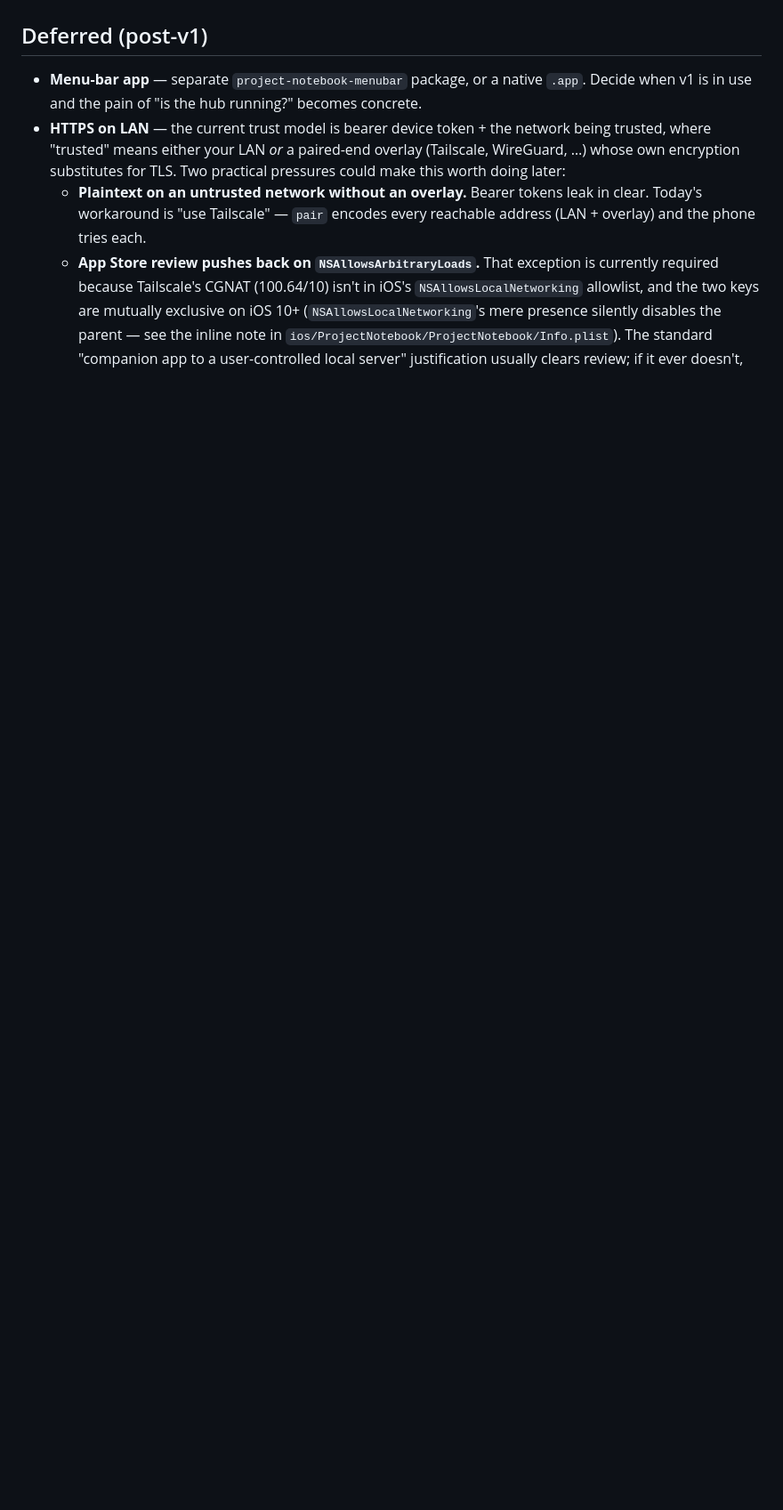
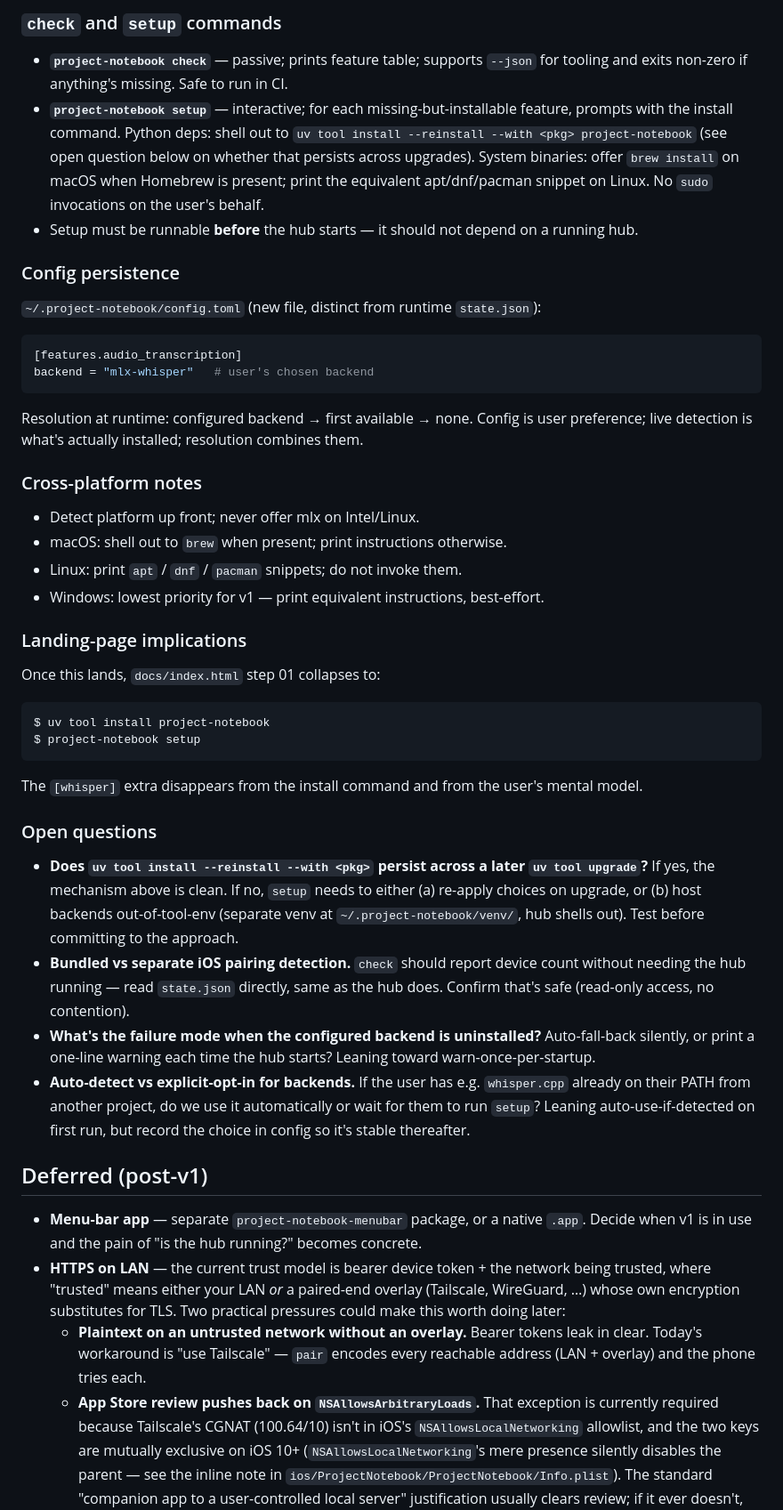
Before and after one commit to stevenlybeck/project-notebook, a Markdown page: PLAN.md, the part around one of its changes. Shown at 89% size. Rendered like a GitHub page; blank space fills up the shorter version.

````diff
--- a/PLAN.md
+++ b/PLAN.md
@@ -100,3 +171,62 @@ Task checklist (build after A+B; depends on B's persisted state for device token
+### `check` and `setup` commands
+
+- **`project-notebook check`** — passive; prints feature table; supports
+  `--json` for tooling and exits non-zero if anything's missing. Safe to run in CI.
+- **`project-notebook setup`** — interactive; for each missing-but-installable
+  feature, prompts with the install command. Python deps: shell out to
+  `uv tool install --reinstall --with <pkg> project-notebook` (see open question
+  below on whether that persists across upgrades). System binaries: offer
+  `brew install` on macOS when Homebrew is present; print the equivalent
+  apt/dnf/pacman snippet on Linux. No `sudo` invocations on the user's behalf.
+- Setup must be runnable **before** the hub starts — it should not depend on a
+  running hub.
+
+### Config persistence
+
+`~/.project-notebook/config.toml` (new file, distinct from runtime `state.json`):
+```toml
+[features.audio_transcription]
+backend = "mlx-whisper"   # user's chosen backend
+```
+
+Resolution at runtime: configured backend → first available → none. Config is
+user preference; live detection is what's actually installed; resolution
+combines them.
+
+### Cross-platform notes
+
+- Detect platform up front; never offer mlx on Intel/Linux.
+- macOS: shell out to `brew` when present; print instructions otherwise.
+- Linux: print `apt` / `dnf` / `pacman` snippets; do not invoke them.
+- Windows: lowest priority for v1 — print equivalent instructions, best-effort.
+
+### Landing-page implications
+
+Once this lands, `docs/index.html` step 01 collapses to:
+```
+$ uv tool install project-notebook
+$ project-notebook setup
+```
+The `[whisper]` extra disappears from the install command and from the user's
+mental model.
+
+### Open questions
+
+- **Does `uv tool install --reinstall --with <pkg>` persist across a later
+  `uv tool upgrade`?** If yes, the mechanism above is clean. If no, `setup`
+  needs to either (a) re-apply choices on upgrade, or (b) host backends
+  out-of-tool-env (separate venv at `~/.project-notebook/venv/`, hub shells
+  out). Test before committing to the approach.
+- **Bundled vs separate iOS pairing detection.** `check` should report device
+  count without needing the hub running — read `state.json` directly, same as
+  the hub does. Confirm that's safe (read-only access, no contention).
+- **What's the failure mode when the configured backend is uninstalled?**
+  Auto-fall-back silently, or print a one-line warning each time the hub
+  starts? Leaning toward warn-once-per-startup.
+- **Auto-detect vs explicit-opt-in for backends.** If the user has e.g.
+  `whisper.cpp` already on their PATH from another project, do we use it
+  automatically or wait for them to run `setup`? Leaning auto-use-if-detected
+  on first run, but record the choice in config so it's stable thereafter.
 
 ## Deferred (post-v1)
 
````
Also changed, not shown: other parts of PLAN.md (+71 -0 lines).
